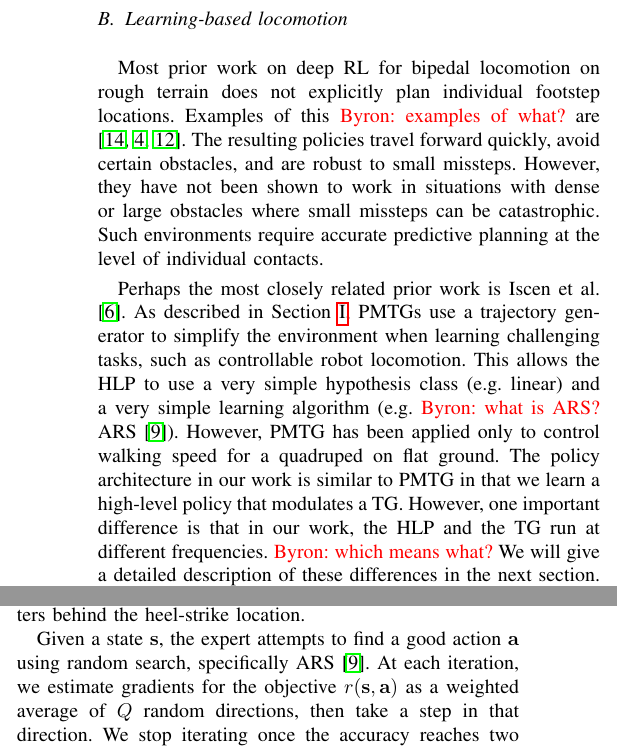
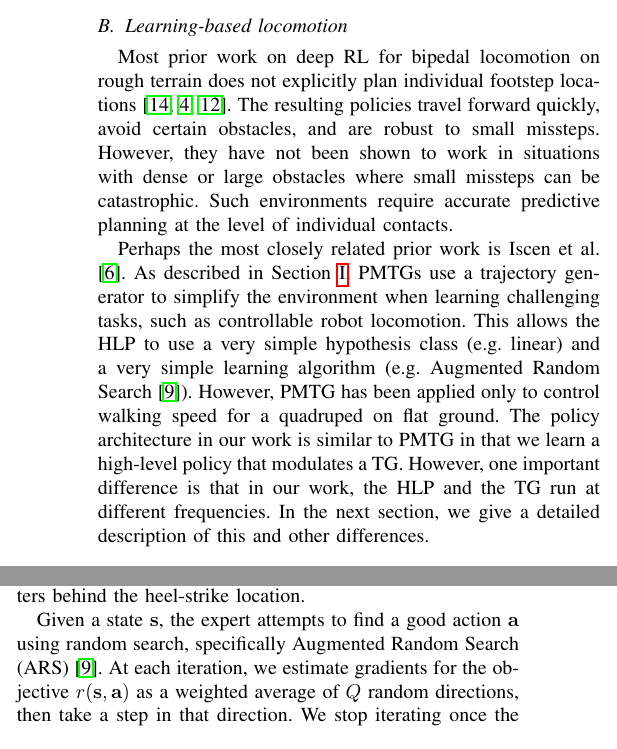
Before and after one commit to nhatch/loco, a LaTeX paper (paper/rss/main.tex): two parts of the columns of pages 2 and 3 of 7, joined at a grey line, cut so that both start at the same text. Compiled offline with pdfLaTeX.

Commit message:
Address comments

```diff
--- a/paper/rss/main.tex
+++ b/paper/rss/main.tex
@@ -151,19 +151,18 @@ makes it infeasible to apply this approach to a more complicated model.
 
 \subsection{Learning-based locomotion}
 
-Most prior work on deep RL for bipedal locomotion on rough terrain does not explicitly plan individual footstep locations.
-Examples of this \boots{examples of what?} are \cite{peng2018deepmimic, heess2017emergence, peng2016terrain}. The resulting policies travel forward quickly, avoid certain obstacles, and are robust to small missteps.
+Most prior work on deep RL for bipedal locomotion on rough terrain does not explicitly plan individual footstep locations \citep{peng2018deepmimic, heess2017emergence, peng2016terrain}.
+The resulting policies travel forward quickly, avoid certain obstacles, and are robust to small missteps.
 However, they have not been shown to work in situations with dense or large obstacles where small missteps can be catastrophic.
 Such environments require accurate predictive planning at the level of individual contacts.
 
 Perhaps the most closely related prior work is \citet{iscen2018pmtg}.
 As described in Section~\ref{sec:intro}, PMTGs use a trajectory generator to simplify the environment when learning challenging tasks, such as controllable robot locomotion.
-This allows the HLP to use a very simple hypothesis class (e.g. linear) and a very simple learning algorithm (e.g. \boots{what is ARS?} ARS \citep{mania2018simple}).
+This allows the HLP to use a very simple hypothesis class (e.g. linear) and a very simple learning algorithm (e.g. Augmented Random Search \citep{mania2018simple}).
 However, PMTG has been applied only to control walking speed for a quadruped on flat ground.
 The policy architecture in our work is similar to PMTG in that we learn a high-level policy that modulates a TG.
-However, one important difference is that in our work, the HLP and the TG run at different frequencies. \boots{which means what?}
-We will give a detailed description of these differences in the next section.
-
+However, one important difference is that in our work, the HLP and the TG run at different frequencies.
+In the next section, we give a detailed description of this and other differences.
 
 \section{Our approach} \label{sec:approach}
 
@@ -282,7 +281,7 @@ r(\mathbf{s},\mathbf{a}) := 1 - \norm{\mathbf{f}_{heel} - \mathbf{t}}_2 - \max\{
 \]
 The final term is the \emph{balance penalty}, ensuring that for high-reward actions, the CoM must be approximately ten centimeters behind the heel-strike location.
 
-Given a state $\mathbf{s}$, the expert attempts to find a good action $\mathbf{a}$ using random search, specifically ARS \citep{mania2018simple}.
+Given a state $\mathbf{s}$, the expert attempts to find a good action $\mathbf{a}$ using random search, specifically Augmented Random Search (ARS) \citep{mania2018simple}.
 At each iteration, we estimate gradients for the objective $r(\mathbf s, \mathbf a)$ as a weighted average of $Q$ random directions, then take a step in that direction.
 We stop iterating once the accuracy reaches two centimeters ($r \geq 0.98$), or once a certain maximum number of iterations (in our case, five) is reached.
 
```
